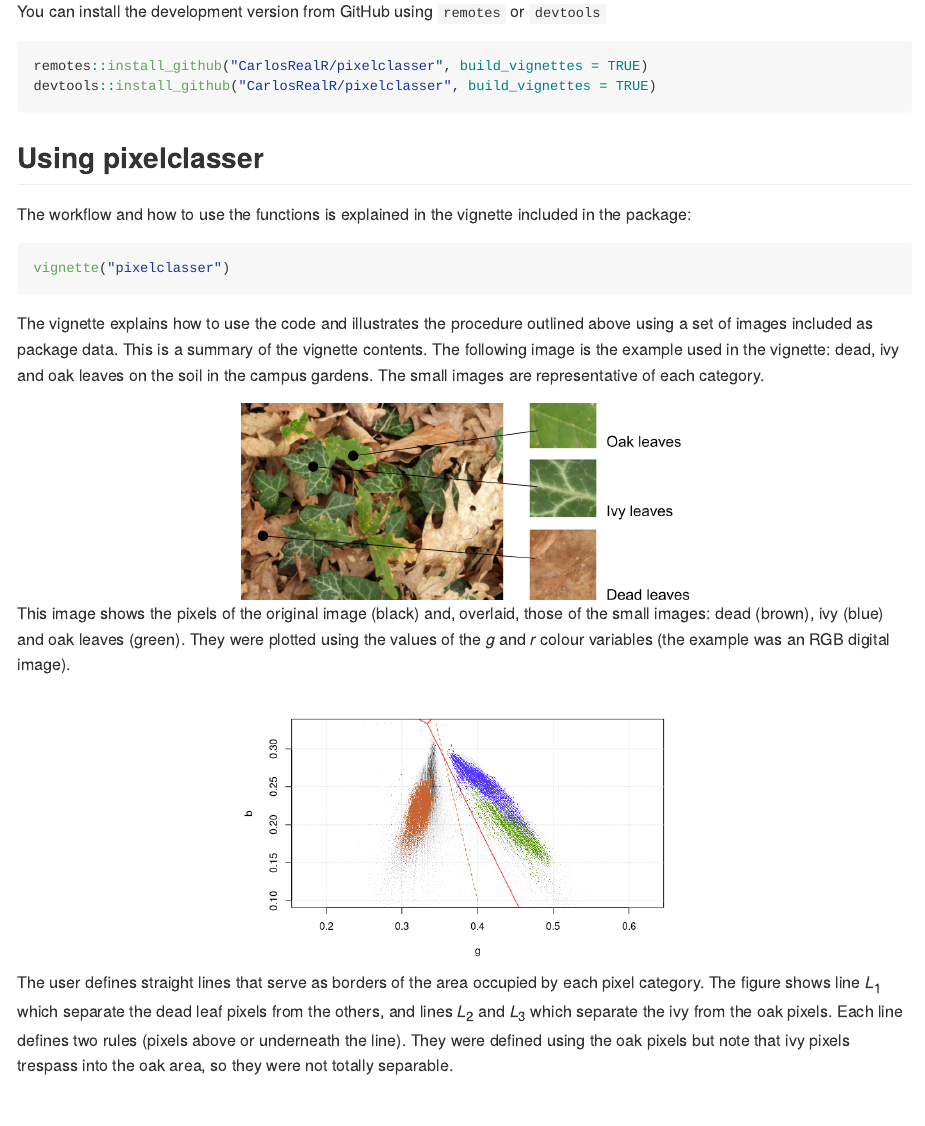
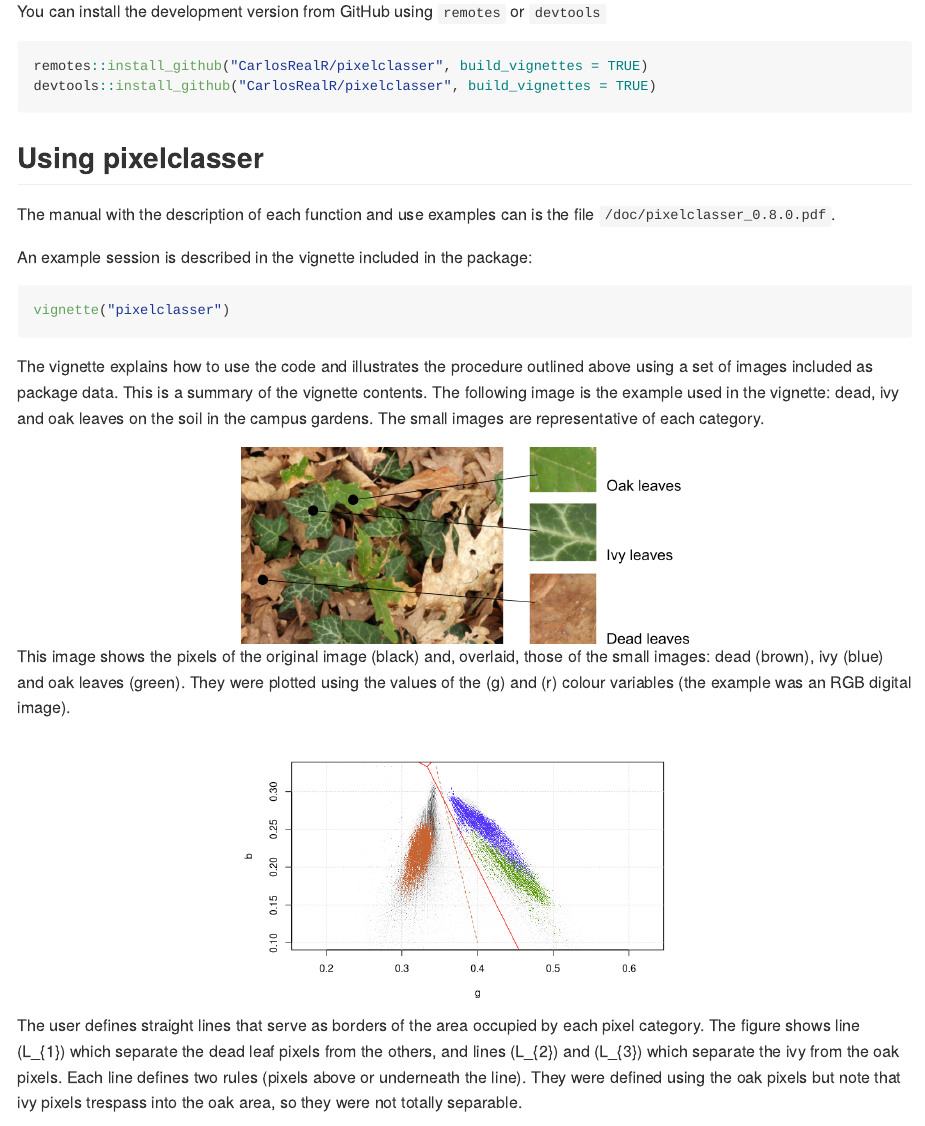
Before and after one commit to ropensci/pixelclasser, an R Markdown document (README.Rmd): the page in a window 1100 px wide, from 590 px down. The pictures show the output file README.md that the author committed with the source, drawn offline in the style of GitHub; badge pictures from the web are left out.

Commit message:
Changes to README

````diff
--- a/README.Rmd
+++ b/README.Rmd
@@ -5,6 +5,6 @@ date: November 4, 2020
 output:
   md_document:
-    variant: markdown_github
+    variant: gfm
 ---
 
 ```{r, include = FALSE}
@@ -40,7 +40,10 @@ devtools::install_github("CarlosRealR/pixelclasser", build_vignettes = TRUE)
 
 ## Using pixelclasser
 
-The workflow and how to use the functions is explained in the vignette included in the package:
+The manual with the description of each function and use examples can is the
+file `/doc/pixelclasser_0.8.0.pdf`.
+
+An example session is described in the vignette included in the package:
 
 ```{r eval=FALSE}
 vignette("pixelclasser")
````
Also changed, not shown: README.md, README.Rmd (2 more changed lines).
